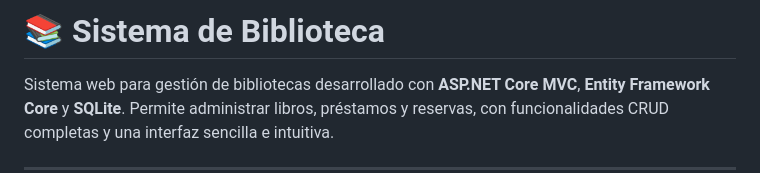
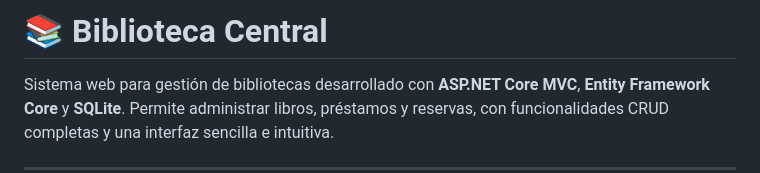
Before and after one commit to DanMox-24/BiblioCentral, a Markdown page: README.md, the part around the change. Drawn GitHub-style.

```diff
--- a/README.md
+++ b/README.md
@@ -1,4 +1,4 @@
-# 📚 Sistema de Biblioteca
+# 📚 Biblioteca Central
 
 Sistema web para gestión de bibliotecas desarrollado con **ASP.NET Core MVC**, **Entity Framework Core** y **SQLite**. Permite administrar libros, préstamos y reservas, con funcionalidades CRUD completas y una interfaz sencilla e intuitiva.
 
```
